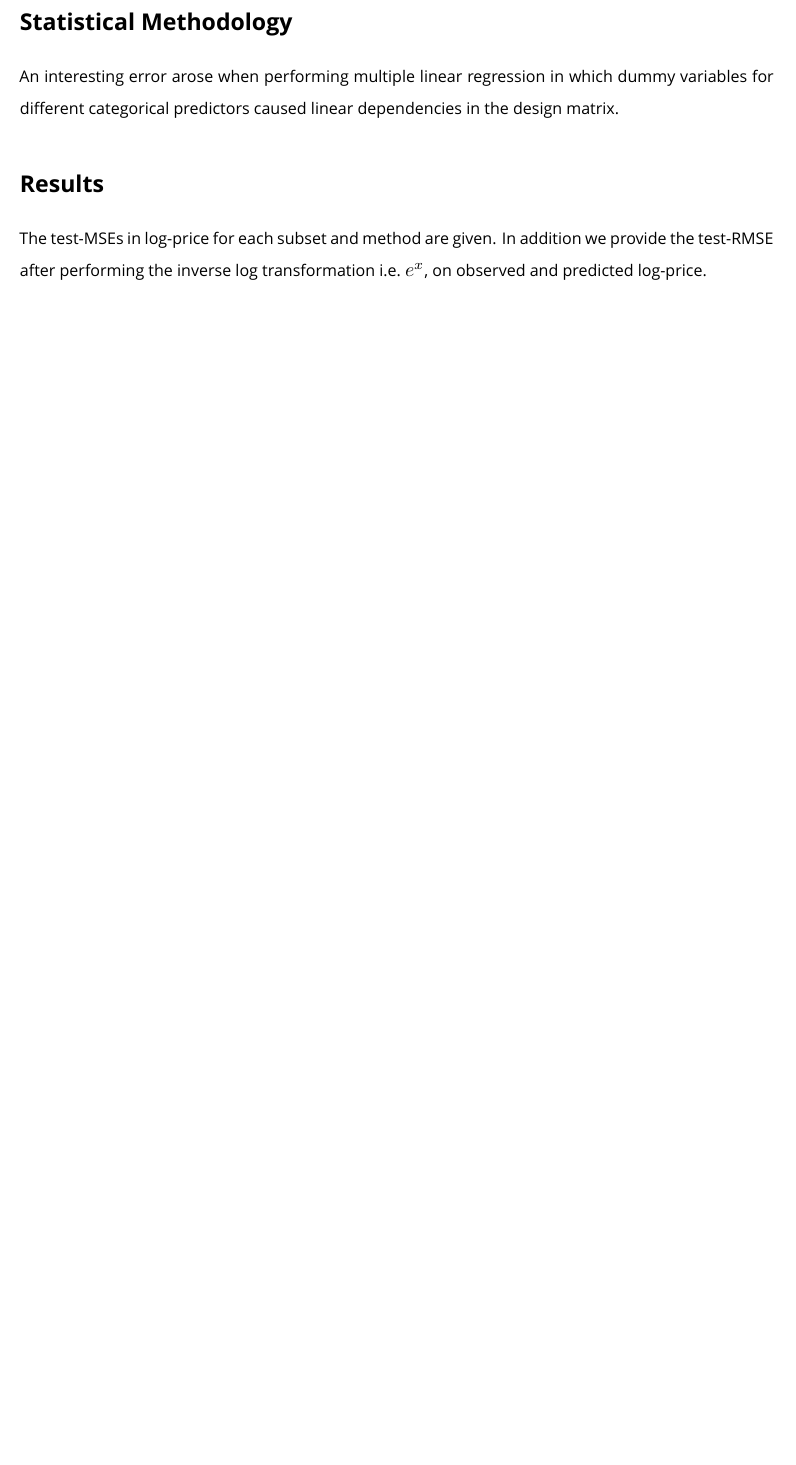
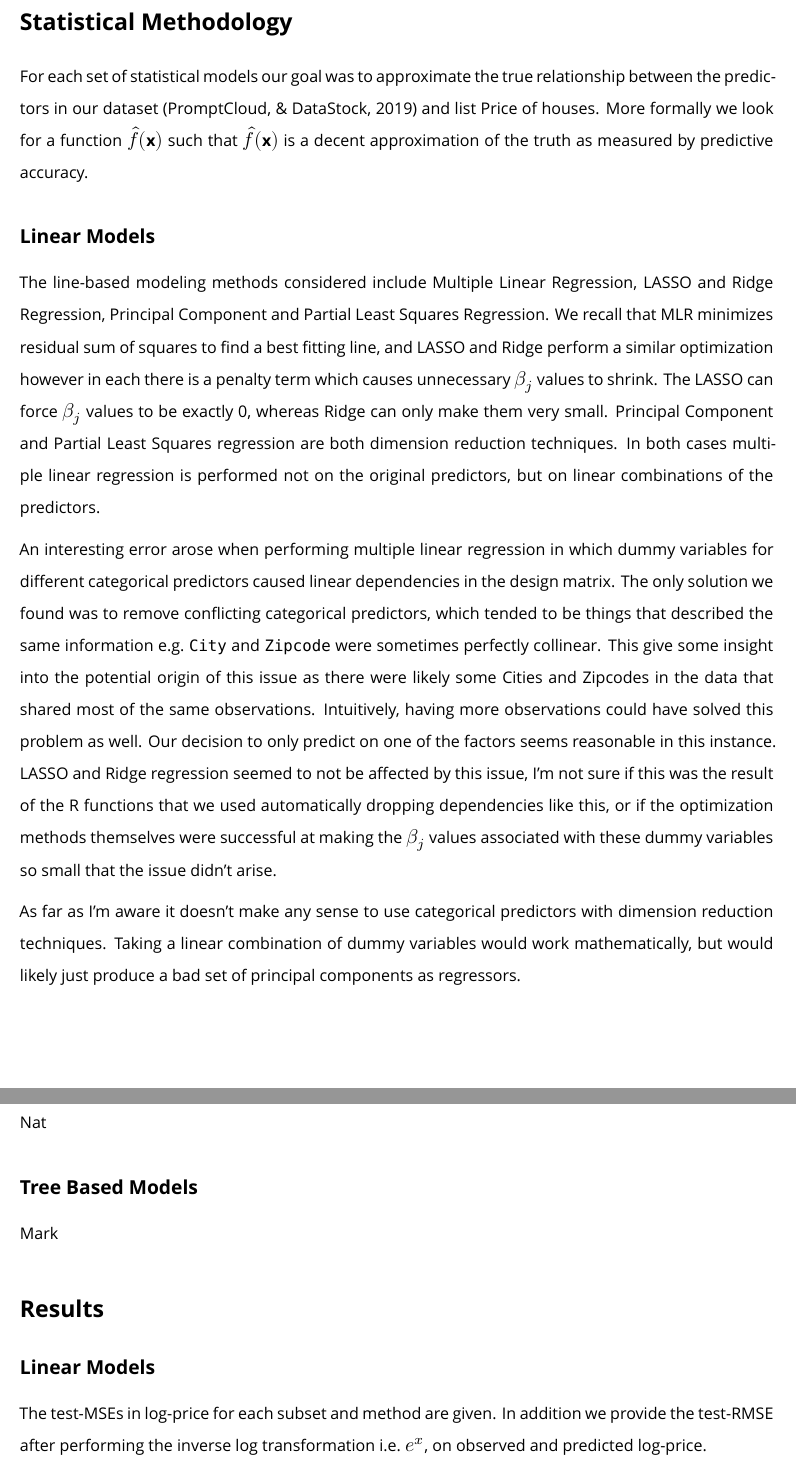
Before and after one commit to dsci445-csu/project-10, an R Markdown document (paper.Rmd): part of page 5 of 7 before the commit and two parts of pages 5 and 6 of 9 after it, the two joined at a grey line, cut so that both start at the same text, the shorter picture padded with empty space. Rendered offline with R 4.5, knitr and Pandoc, then LaTeX, with nearby package versions; some code elsewhere in the file could not run offline; a font, style sheet, LaTeX package, included part or bibliography that could not be used is replaced or left out.

Commit message:
finished statistical methodology for linear models

````diff
--- a/paper.Rmd
+++ b/paper.Rmd
@@ -8,10 +8,10 @@ output:
 header-includes:
   - \usepackage{setspace}
   - \usepackage{fontspec}
+  - \usepackage{amsmath}
 mainfont: Ubuntu
 monofont: Ubuntu Mono
 ---
-
 
 ```{r setup, include=FALSE}
 
@@ -174,11 +174,26 @@ To see our exact data wrangling process view the code appendix below under "# DA
 
 \doublespacing
 
+For each set of statistical models our goal was to approximate the true relationship between the predictors in our dataset (PromptCloud, & DataStock, 2019) and list Price of houses. More formally we look for a function $\hat f(\mathbf{x})$ such that $\hat f(\mathbf{x})$ is a decent approximation of the truth as measured by predictive accuracy.
 
+## Linear Models
 
-An interesting error arose when performing multiple linear regression in which dummy variables for different categorical predictors caused linear dependencies in the design matrix.
+The line-based modeling methods considered include Multiple Linear Regression, LASSO and Ridge Regression, Principal Component and Partial Least Squares Regression. We recall that MLR minimizes residual sum of squares to find a best fitting line, and LASSO and Ridge perform a similar optimization however in each there is a penalty term which causes unnecessary $\beta_j$ values to shrink. The LASSO can force $\beta_j$ values to be exactly 0, whereas Ridge can only make them very small. Principal Component and Partial Least Squares regression are both dimension reduction techniques. In both cases multiple linear regression is performed not on the original predictors, but on linear combinations of the predictors.
+
+An interesting error arose when performing multiple linear regression in which dummy variables for different categorical predictors caused linear dependencies in the design matrix. The only solution we found was to remove conflicting categorical predictors, which tended to be things that described the same information e.g. `City` and `Zipcode` were sometimes perfectly collinear. This give some insight into the potential origin of this issue as there were likely some Cities and Zipcodes in the data that shared most of the same observations. Intuitively, having more observations could have solved this problem as well. Our decision to only predict on one of the factors seems reasonable in this instance. LASSO and Ridge regression seemed to not be affected by this issue, I'm not sure if this was the result of the R functions that we used automatically dropping dependencies like this, or if the optimization methods themselves were successful at making the $\beta_j$ values associated with these dummy variables so small that the issue didn't arise.
+
+As far as I'm aware it doesn't make any sense to use categorical predictors with dimension reduction techniques. Taking a linear combination of dummy variables would work mathematically, but would likely just produce a bad set of principal components as regressors.
+
+## Generalized Additive Models
+
+Nat
+
+## Tree Based Models
+
+Mark
 
 # Results
 
 \doublespacing
 
+## Linear Models
````
Also changed, not shown: paper.pdf, paper.Rmd (11 more changed lines).
